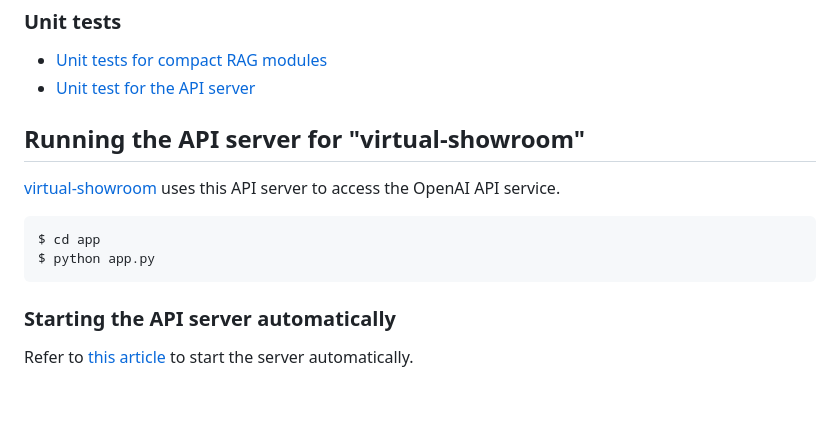
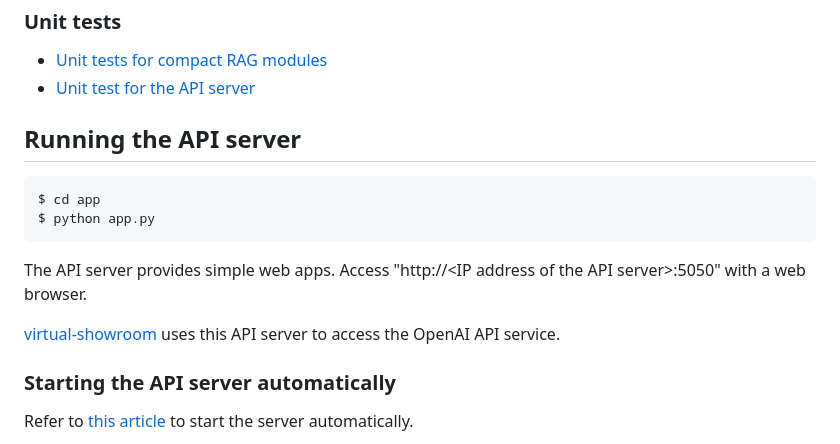
Before and after one commit to araobp/compact-rag, a Markdown page: README.md, the part around the change. GitHub-like rendering; blank space fills up the shorter version.

````diff
--- a/README.md
+++ b/README.md
@@ -87,14 +87,16 @@ Find "vec0.so" in ./dist directory.
 - [Unit tests for compact RAG modules](./unittest/rag)
 - [Unit test for the API server](./unittest/api)
 
-## Running the API server for "virtual-showroom"
-
-[virtual-showroom](https://github.com/araobp/virtual-showroom) uses this API server to access the OpenAI API service.
+## Running the API server
 
 ```
 $ cd app
 $ python app.py
 ```
+
+The API server provides simple web apps. Access "http://\<IP address of the API server\>:5050" with a web browser.
+
+[virtual-showroom](https://github.com/araobp/virtual-showroom) uses this API server to access the OpenAI API service.
 
 ### Starting the API server automatically
 
````
